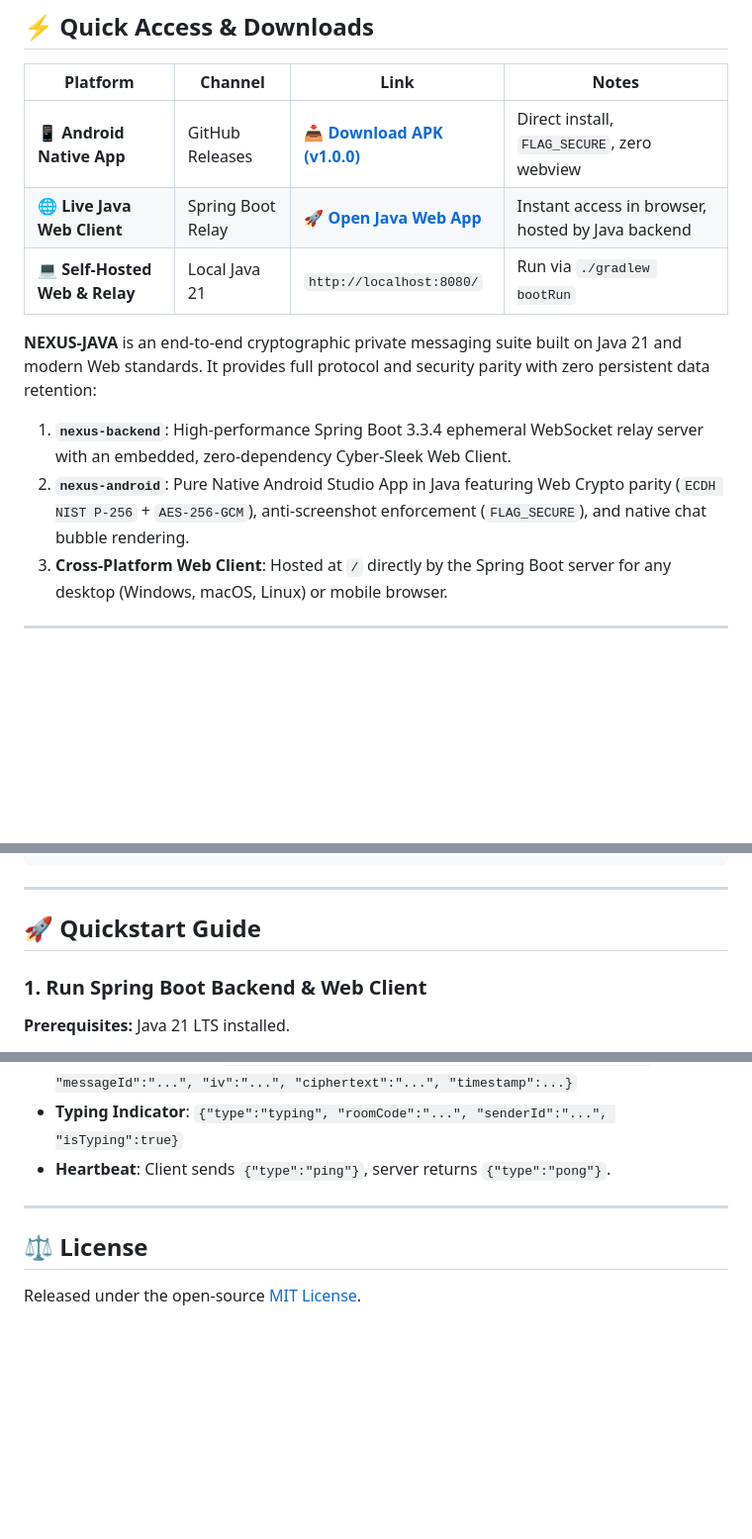
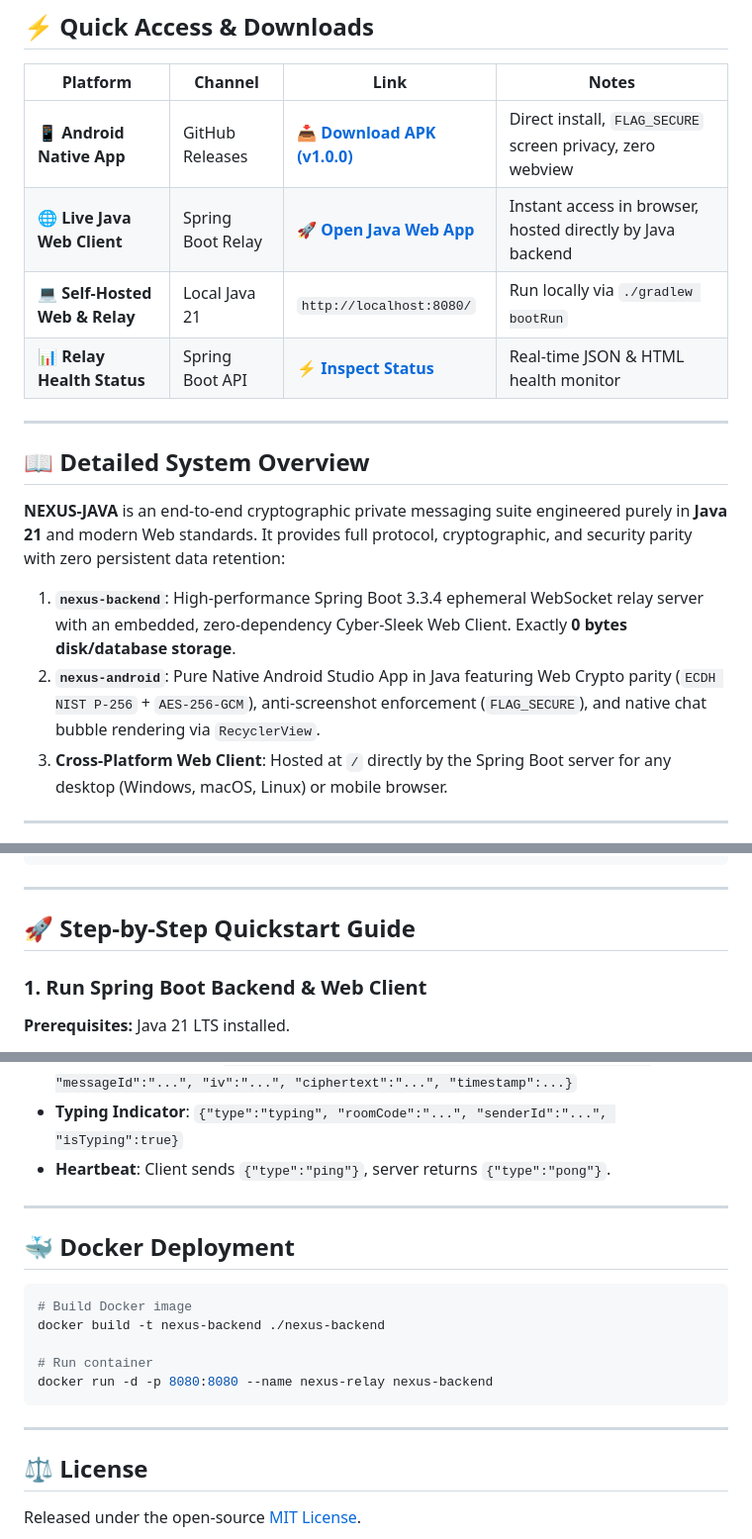
Before and after one commit to abhishekraaj07/NEXUS-JAVA, a Markdown page: README.md, 3 parts joined by grey strips. Shown at 99% size. Drawn GitHub-style; blank space fills up the shorter version.

````diff
--- a/README.md
+++ b/README.md
@@ -31,14 +31,19 @@
 
 | Platform | Channel | Link | Notes |
 |---|---|---|---|
-| 📱 **Android Native App** | GitHub Releases | [📥 **Download APK (v1.0.0)**](https://github.com/abhishekraaj07/NEXUS-JAVA/releases/download/v1.0.0-apk/NEXUS-Chat-v1.0.0.apk) | Direct install, `FLAG_SECURE`, zero webview |
-| 🌐 **Live Java Web Client** | Spring Boot Relay | [🚀 **Open Java Web App**](https://nexus-backend-filg.onrender.com) | Instant access in browser, hosted by Java backend |
-| 💻 **Self-Hosted Web & Relay** | Local Java 21 | `http://localhost:8080/` | Run via `./gradlew bootRun` |
+| 📱 **Android Native App** | GitHub Releases | [📥 **Download APK (v1.0.0)**](https://github.com/abhishekraaj07/NEXUS-JAVA/releases/download/v1.0.0-apk/NEXUS-Chat-v1.0.0.apk) | Direct install, `FLAG_SECURE` screen privacy, zero webview |
+| 🌐 **Live Java Web Client** | Spring Boot Relay | [🚀 **Open Java Web App**](https://nexus-backend-filg.onrender.com) | Instant access in browser, hosted directly by Java backend |
+| 💻 **Self-Hosted Web & Relay** | Local Java 21 | `http://localhost:8080/` | Run locally via `./gradlew bootRun` |
+| 📊 **Relay Health Status** | Spring Boot API | [⚡ **Inspect Status**](https://nexus-backend-filg.onrender.com/status) | Real-time JSON & HTML health monitor |
 
-**NEXUS-JAVA** is an end-to-end cryptographic private messaging suite built on Java 21 and modern Web standards. It provides full protocol and security parity with zero persistent data retention:
+---
 
-1. **`nexus-backend`**: High-performance Spring Boot 3.3.4 ephemeral WebSocket relay server with an embedded, zero-dependency Cyber-Sleek Web Client.
-2. **`nexus-android`**: Pure Native Android Studio App in Java featuring Web Crypto parity (`ECDH NIST P-256` + `AES-256-GCM`), anti-screenshot enforcement (`FLAG_SECURE`), and native chat bubble rendering.
+## 📖 Detailed System Overview
+
+**NEXUS-JAVA** is an end-to-end cryptographic private messaging suite engineered purely in **Java 21** and modern Web standards. It provides full protocol, cryptographic, and security parity with zero persistent data retention:
+
+1. **`nexus-backend`**: High-performance Spring Boot 3.3.4 ephemeral WebSocket relay server with an embedded, zero-dependency Cyber-Sleek Web Client. Exactly **0 bytes disk/database storage**.
+2. **`nexus-android`**: Pure Native Android Studio App in Java featuring Web Crypto parity (`ECDH NIST P-256` + `AES-256-GCM`), anti-screenshot enforcement (`FLAG_SECURE`), and native chat bubble rendering via `RecyclerView`.
 3. **Cross-Platform Web Client**: Hosted at `/` directly by the Spring Boot server for any desktop (Windows, macOS, Linux) or mobile browser.
 
 ---
@@ -126,7 +148,7 @@ NEXUS-JAVA/
 
 ---
 
-## 🚀 Quickstart Guide
+## 🚀 Step-by-Step Quickstart Guide
 
 ### 1. Run Spring Boot Backend & Web Client
 
@@ -189,5 +211,17 @@ Connect at: `ws://<host>/api/rooms/{roomCode}/ws` (or `wss://` over SSL)
 
 ---
 
+## 🐳 Docker Deployment
+
+```bash
+# Build Docker image
+docker build -t nexus-backend ./nexus-backend
+
+# Run container
+docker run -d -p 8080:8080 --name nexus-relay nexus-backend
+```
+
+---
+
 ## ⚖️ License
 Released under the open-source [MIT License](LICENSE).
````
Also changed, not shown: other parts of README.md (+28 -11 lines).
